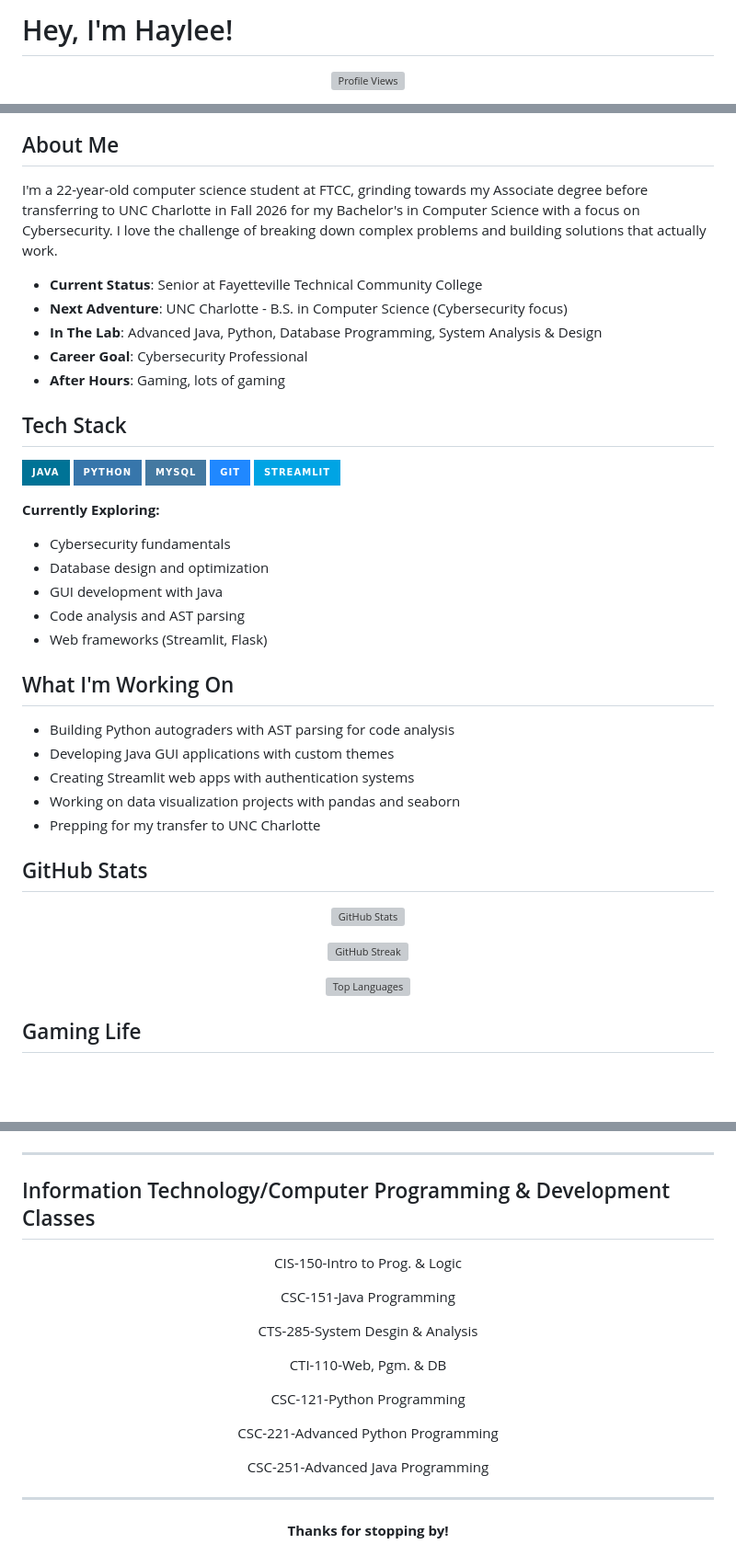
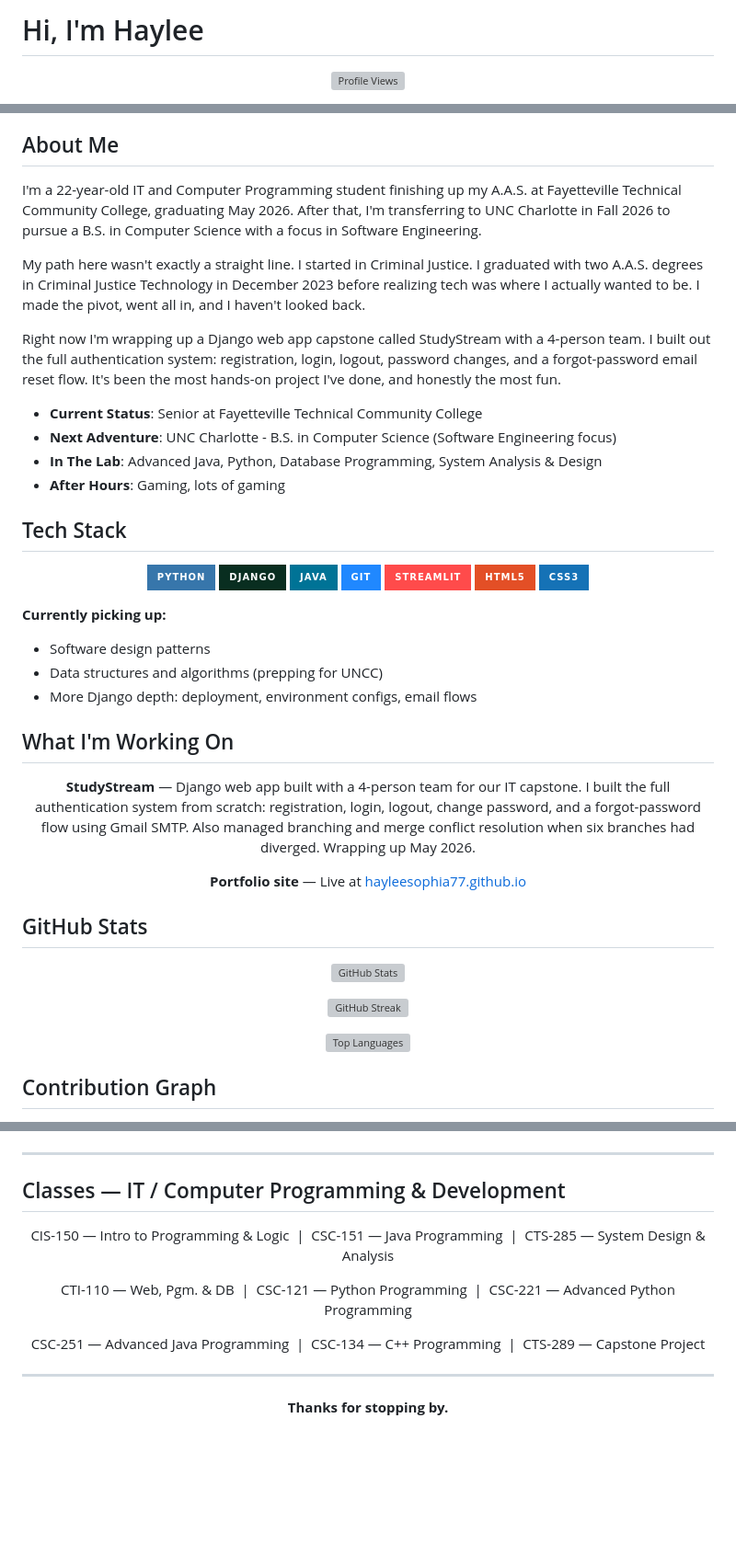
Before and after one commit to HayleeSophia77/HayleeSophia77, a Markdown page: README.md, 3 parts joined by grey strips. Shown at 92% size. Drawn GitHub-style; badges without logos; blank space fills up the shorter version; grey boxes are pictures that could not be loaded.

```diff
--- a/README.md
+++ b/README.md
@@ -1,4 +1,4 @@
-# Hey, I'm Haylee!
+# Hi, I'm Haylee
 
 <div align="center">
 
@@ -10,48 +10,57 @@
 
 ## About Me
 
-I'm a 22-year-old computer science student at FTCC, grinding towards my Associate degree before transferring to UNC Charlotte in Fall 2026 for my Bachelor's in Computer Science with a focus on Cybersecurity. I love the challenge of breaking down complex problems and building solutions that actually work.
+I'm a 22-year-old IT and Computer Programming student finishing up my A.A.S. at Fayetteville Technical Community College, graduating May 2026. After that, I'm transferring to UNC Charlotte in Fall 2026 to pursue a B.S. in Computer Science with a focus in Software Engineering.
+
+My path here wasn't exactly a straight line. I started in Criminal Justice. I graduated with two A.A.S. degrees in Criminal Justice Technology in December 2023 before realizing tech was where I actually wanted to be. I made the pivot, went all in, and I haven't looked back.
+
+Right now I'm wrapping up a Django web app capstone called StudyStream with a 4-person team. I built out the full authentication system: registration, login, logout, password changes, and a forgot-password email reset flow. It's been the most hands-on project I've done, and honestly the most fun.
 
 - **Current Status**: Senior at Fayetteville Technical Community College
-- **Next Adventure**: UNC Charlotte - B.S. in Computer Science (Cybersecurity focus)
+- **Next Adventure**: UNC Charlotte - B.S. in Computer Science (Software Engineering focus)
 - **In The Lab**: Advanced Java, Python, Database Programming, System Analysis & Design
-- **Career Goal**: Cybersecurity Professional
 - **After Hours**: Gaming, lots of gaming
 
 ## Tech Stack
 
+<div align="center">
+
+![Python](https://img.shields.io/badge/Python-3776AB?style=for-the-badge&logo=python&logoColor=white)
+![Django](https://img.shields.io/badge/Django-092E20?style=for-the-badge&logo=django&logoColor=white)
 ![Java](https://img.shields.io/badge/Java-007396?style=for-the-badge&logo=openjdk&logoColor=white)
-![Python](https://img.shields.io/badge/Python-3776AB?style=for-the-badge&logo=python&logoColor=white)
-![MySQL](https://img.shields.io/badge/MySQL-4479A1?style=for-the-badge&logo=mysql&logoColor=white)
 ![Git](https://img.shields.io/badge/GIT-2088FF?style=for-the-badge&logo=git&logoColor=white)
-![Streamlit](https://img.shields.io/badge/Streamlit-00A4E4?style=for-the-badge&logo=Streamlit&logoColor=white)
+![Streamlit](https://img.shields.io/badge/Streamlit-FF4B4B?style=for-the-badge&logo=streamlit&logoColor=white)
+![HTML](https://img.shields.io/badge/HTML5-E34F26?style=for-the-badge&logo=html5&logoColor=white)
+![CSS](https://img.shields.io/badge/CSS3-1572B6?style=for-the-badge&logo=css3&logoColor=white)
 
-**Currently Exploring:**
-- Cybersecurity fundamentals
-- Database design and optimization
-- GUI development with Java
-- Code analysis and AST parsing
-- Web frameworks (Streamlit, Flask)
+</div>
+
+**Currently picking up:**
+- Software design patterns
+- Data structures and algorithms (prepping for UNCC)
+- More Django depth: deployment, environment configs, email flows
 
 ## What I'm Working On
 
-- Building Python autograders with AST parsing for code analysis
-- Developing Java GUI applications with custom themes
-- Creating Streamlit web apps with authentication systems
-- Working on data visualization projects with pandas and seaborn
-- Prepping for my transfer to UNC Charlotte
+<div align="center">
+
+**StudyStream** — Django web app built with a 4-person team for our IT capstone. I built the full authentication system from scratch: registration, login, logout, change password, and a forgot-password flow using Gmail SMTP. Also managed branching and merge conflict resolution when six branches had diverged. Wrapping up May 2026.
+
+**Portfolio site** — Live at [hayleesophia77.github.io](https://hayleesophia77.github.io)
+
+</div>
 
 ## GitHub Stats
 
 <div align="center">
 
-  ![GitHub Stats](https://github-readme-stats-sigma-five.vercel.app/api?username=HayleeSophia77&show_icons=true&theme=algolia&hide_border=true)
+![GitHub Stats](https://github-readme-stats-sigma-five.vercel.app/api?username=HayleeSophia77&show_icons=true&theme=algolia&hide_border=true)
 
-  ![GitHub Streak](https://github-readme-streak-stats.herokuapp.com/?user=HayleeSophia77&theme=algolia&hide_border=true)
+![GitHub Streak](https://github-readme-streak-stats.herokuapp.com/?user=HayleeSophia77&theme=algolia&hide_border=true)
 
-  ![Top Languages](https://github-readme-stats-sigma-five.vercel.app/api/top-langs/?username=HayleeSophia77&layout=compact&theme=algolia&hide_border=true)
+![Top Languages](https://github-readme-stats-sigma-five.vercel.app/api/top-langs/?username=HayleeSophia77&layout=compact&theme=algolia&hide_border=true)
 
 </div>
 
-## Gaming Life
+## Contribution Graph
 
@@ -117,23 +94,16 @@ I'm a 22-year-old computer science student at FTCC, grinding towards my Associat
 </div>
 
 ---
-## Information Technology/Computer Programming & Development Classes
+
+## Classes — IT / Computer Programming & Development
 
 <div align="center">
 
-CIS-150-Intro to Prog. & Logic
+CIS-150 — Intro to Programming & Logic &nbsp;|&nbsp; CSC-151 — Java Programming &nbsp;|&nbsp; CTS-285 — System Design & Analysis
 
-CSC-151-Java Programming
+CTI-110 — Web, Pgm. & DB &nbsp;|&nbsp; CSC-121 — Python Programming &nbsp;|&nbsp; CSC-221 — Advanced Python Programming
 
-CTS-285-System Desgin & Analysis
-
-CTI-110-Web, Pgm. & DB
-
-CSC-121-Python Programming
-
-CSC-221-Advanced Python Programming
-
-CSC-251-Advanced Java Programming
+CSC-251 — Advanced Java Programming &nbsp;|&nbsp; CSC-134 — C++ Programming &nbsp;|&nbsp; CTS-289 — Capstone Project
 
 </div>
 
@@ -141,6 +111,6 @@ CSC-251-Advanced Java Programming
 
 <div align="center">
 
-**Thanks for stopping by!**
+**Thanks for stopping by.**
 
 </div>
```
Also changed, not shown: other parts of README.md (+10 -42 lines).
